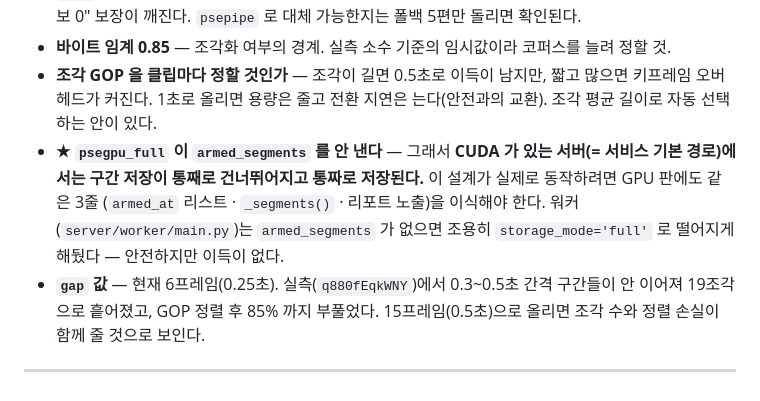
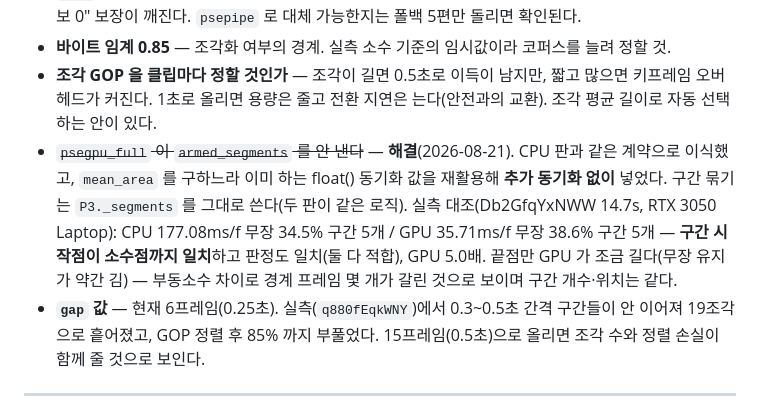
Before and after one commit to SKT-FLY-AI-9-6/gumchulgi, a Markdown page: docs/구간저장-토글-설계.md, the part around the change. Drawn GitHub-style.

Commit message:
구간저장 설계 9절 갱신 — psegpu_full armed_segments 이식 완료 반영
0bb23e6 로 이식했는데 설계 문서가 '안 낸다'로 남아 있어 서로 어긋났다.
CPU/GPU 대조 실측(구간 시작점 소수점까지 일치, GPU 5.0배)도 함께 적는다.

Co-Authored-By: Claude Opus 5 <noreply@anthropic.com>

```diff
--- a/docs/구간저장-토글-설계.md
+++ b/docs/구간저장-토글-설계.md
@@ -266,12 +266,15 @@ MSE 로 소스 버퍼를 구성한다. 구간 안이면 조각을, 밖이면 원
 - **조각 GOP 을 클립마다 정할 것인가** — 조각이 길면 0.5초로 이득이 남지만,
   짧고 많으면 키프레임 오버헤드가 커진다. 1초로 올리면 용량은 줄고 전환
   지연은 는다(안전과의 교환). 조각 평균 길이로 자동 선택하는 안이 있다.
-- **★ `psegpu_full` 이 `armed_segments` 를 안 낸다** — 그래서 **CUDA 가 있는
-  서버(= 서비스 기본 경로)에서는 구간 저장이 통째로 건너뛰어지고 통짜로
-  저장된다.** 이 설계가 실제로 동작하려면 GPU 판에도 같은 3줄
-  (`armed_at` 리스트 · `_segments()` · 리포트 노출)을 이식해야 한다.
-  워커(`server/worker/main.py`)는 `armed_segments` 가 없으면 조용히
-  `storage_mode='full'` 로 떨어지게 해뒀다 — 안전하지만 이득이 없다.
+- ~~`psegpu_full` 이 `armed_segments` 를 안 낸다~~ — **해결**(2026-08-21).
+  CPU 판과 같은 계약으로 이식했고, `mean_area` 를 구하느라 이미 하는 float()
+  동기화 값을 재활용해 **추가 동기화 없이** 넣었다. 구간 묶기는 `P3._segments`
+  를 그대로 쓴다(두 판이 같은 로직).
+  실측 대조(Db2GfqYxNWW 14.7s, RTX 3050 Laptop): CPU 177.08ms/f 무장 34.5%
+  구간 5개 / GPU 35.71ms/f 무장 38.6% 구간 5개 — **구간 시작점이 소수점까지
+  일치**하고 판정도 일치(둘 다 적합), GPU 5.0배.
+  끝점만 GPU 가 조금 길다(무장 유지가 약간 김) — 부동소수 차이로 경계
+  프레임 몇 개가 갈린 것으로 보이며 구간 개수·위치는 같다.
 - **`gap` 값** — 현재 6프레임(0.25초). 실측(`q880fEqkWNY`)에서 0.3~0.5초 간격
   구간들이 안 이어져 19조각으로 흩어졌고, GOP 정렬 후 85% 까지 부풀었다.
   15프레임(0.5초)으로 올리면 조각 수와 정렬 손실이 함께 줄 것으로 보인다.
```
